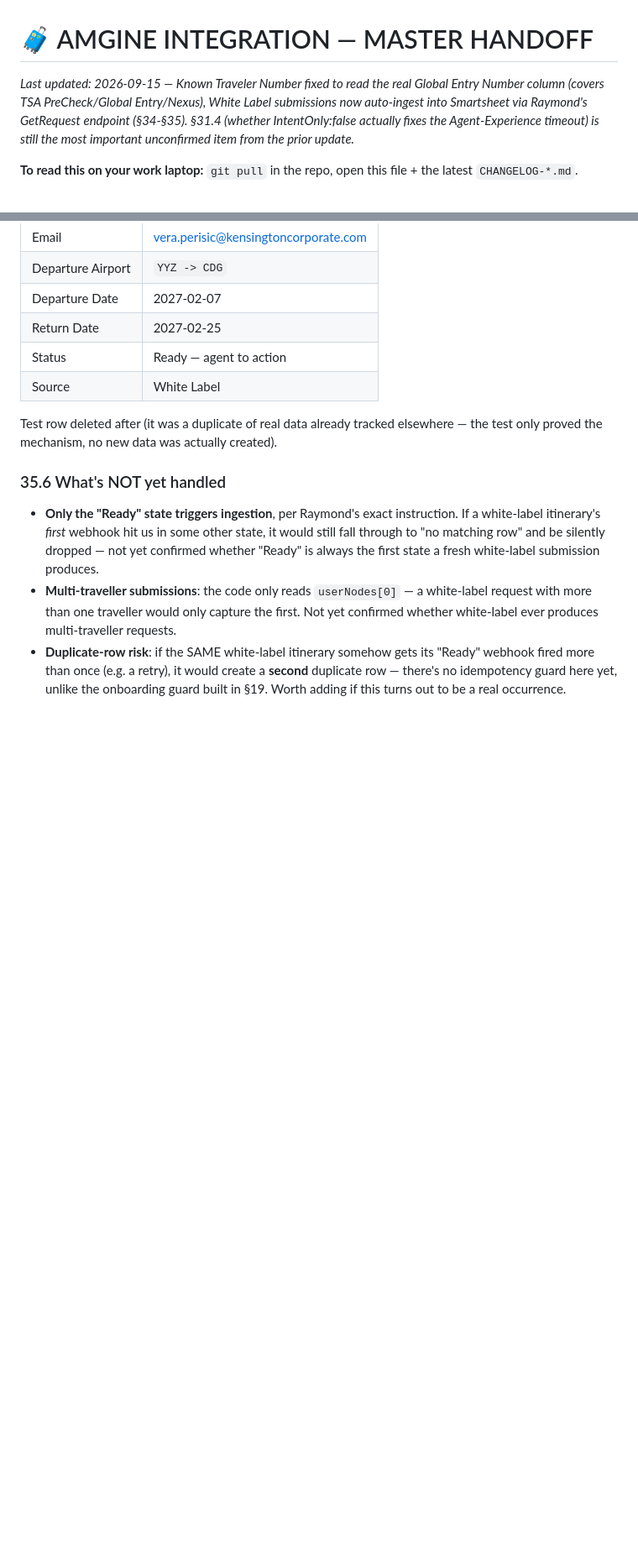
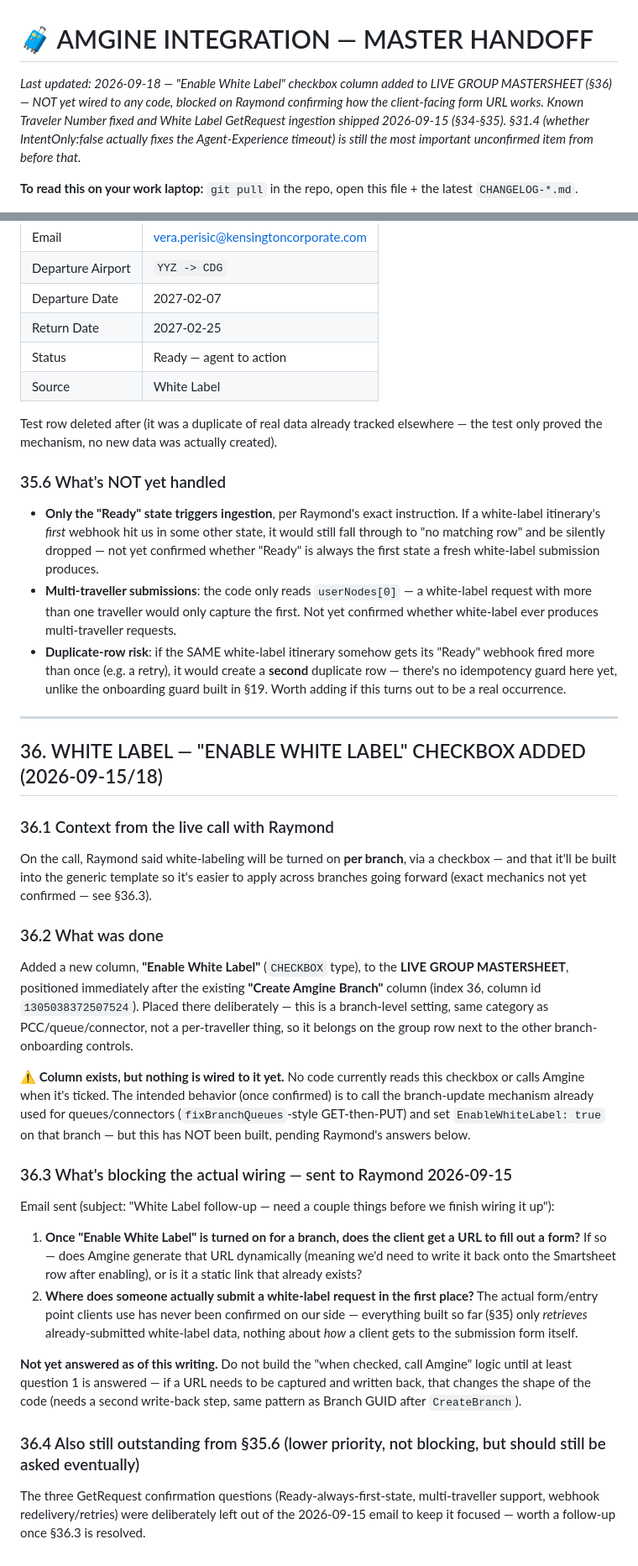
Before and after one commit to NehmanDevelops/Kensington-group-form, a Markdown page: AMGINE_HANDOFF.md, 2 parts joined by grey strips. Shown at 84% size. Rendered like a GitHub page; blank space fills up the shorter version.

Commit message:
Document Enable White Label checkbox column and open questions sent to Raymond (§36)
Co-Authored-By: Claude Sonnet 5 <noreply@anthropic.com>

```diff
--- a/AMGINE_HANDOFF.md
+++ b/AMGINE_HANDOFF.md
@@ -1,6 +1,6 @@
 # 🧳 AMGINE INTEGRATION — MASTER HANDOFF
 
-_Last updated: 2026-09-15 — Known Traveler Number fixed to read the real Global Entry Number column (covers TSA PreCheck/Global Entry/Nexus), White Label submissions now auto-ingest into Smartsheet via Raymond's GetRequest endpoint (§34-§35). §31.4 (whether IntentOnly:false actually fixes the Agent-Experience timeout) is still the most important unconfirmed item from the prior update._
+_Last updated: 2026-09-18 — "Enable White Label" checkbox column added to LIVE GROUP MASTERSHEET (§36) — NOT yet wired to any code, blocked on Raymond confirming how the client-facing form URL works. Known Traveler Number fixed and White Label GetRequest ingestion shipped 2026-09-15 (§34-§35). §31.4 (whether IntentOnly:false actually fixes the Agent-Experience timeout) is still the most important unconfirmed item from before that._
 
 **To read this on your work laptop:** `git pull` in the repo, open this file + the latest `CHANGELOG-*.md`.
 
@@ -732,3 +732,25 @@ Test row deleted after (it was a duplicate of real data already tracked elsewher
 - **Only the "Ready" state triggers ingestion**, per Raymond's exact instruction. If a white-label itinerary's *first* webhook hit us in some other state, it would still fall through to "no matching row" and be silently dropped — not yet confirmed whether "Ready" is always the first state a fresh white-label submission produces.
 - **Multi-traveller submissions**: the code only reads `userNodes[0]` — a white-label request with more than one traveller would only capture the first. Not yet confirmed whether white-label ever produces multi-traveller requests.
 - **Duplicate-row risk**: if the SAME white-label itinerary somehow gets its "Ready" webhook fired more than once (e.g. a retry), it would create a **second** duplicate row — there's no idempotency guard here yet, unlike the onboarding guard built in §19. Worth adding if this turns out to be a real occurrence.
+
+---
+
+## 36. WHITE LABEL — "ENABLE WHITE LABEL" CHECKBOX ADDED (2026-09-15/18)
+
+### 36.1 Context from the live call with Raymond
+On the call, Raymond said white-labeling will be turned on **per branch**, via a checkbox — and that it'll be built into the generic template so it's easier to apply across branches going forward (exact mechanics not yet confirmed — see §36.3).
+
+### 36.2 What was done
+Added a new column, **"Enable White Label"** (`CHECKBOX` type), to the **LIVE GROUP MASTERSHEET**, positioned immediately after the existing **"Create Amgine Branch"** column (index 36, column id `1305038372507524`). Placed there deliberately — this is a branch-level setting, same category as PCC/queue/connector, not a per-traveller thing, so it belongs on the group row next to the other branch-onboarding controls.
+
+**⚠️ Column exists, but nothing is wired to it yet.** No code currently reads this checkbox or calls Amgine when it's ticked. The intended behavior (once confirmed) is to call the branch-update mechanism already used for queues/connectors (`fixBranchQueues`-style GET-then-PUT) and set `EnableWhiteLabel: true` on that branch — but this has NOT been built, pending Raymond's answers below.
+
+### 36.3 What's blocking the actual wiring — sent to Raymond 2026-09-15
+Email sent (subject: "White Label follow-up — need a couple things before we finish wiring it up"):
+1. **Once "Enable White Label" is turned on for a branch, does the client get a URL to fill out a form?** If so — does Amgine generate that URL dynamically (meaning we'd need to write it back onto the Smartsheet row after enabling), or is it a static link that already exists?
+2. **Where does someone actually submit a white-label request in the first place?** The actual form/entry point clients use has never been confirmed on our side — everything built so far (§35) only *retrieves* already-submitted white-label data, nothing about *how* a client gets to the submission form itself.
+
+**Not yet answered as of this writing.** Do not build the "when checked, call Amgine" logic until at least question 1 is answered — if a URL needs to be captured and written back, that changes the shape of the code (needs a second write-back step, same pattern as Branch GUID after `CreateBranch`).
+
+### 36.4 Also still outstanding from §35.6 (lower priority, not blocking, but should still be asked eventually)
+The three GetRequest confirmation questions (Ready-always-first-state, multi-traveller support, webhook redelivery/retries) were deliberately left out of the 2026-09-15 email to keep it focused — worth a follow-up once §36.3 is resolved.
```
